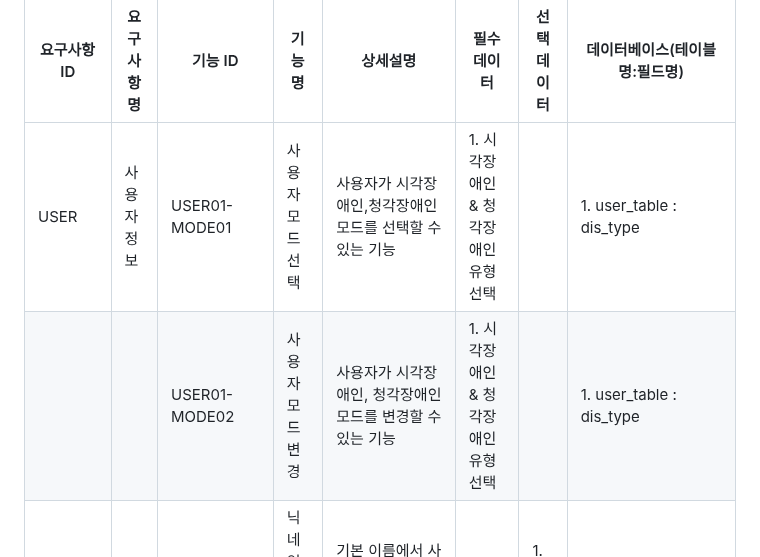
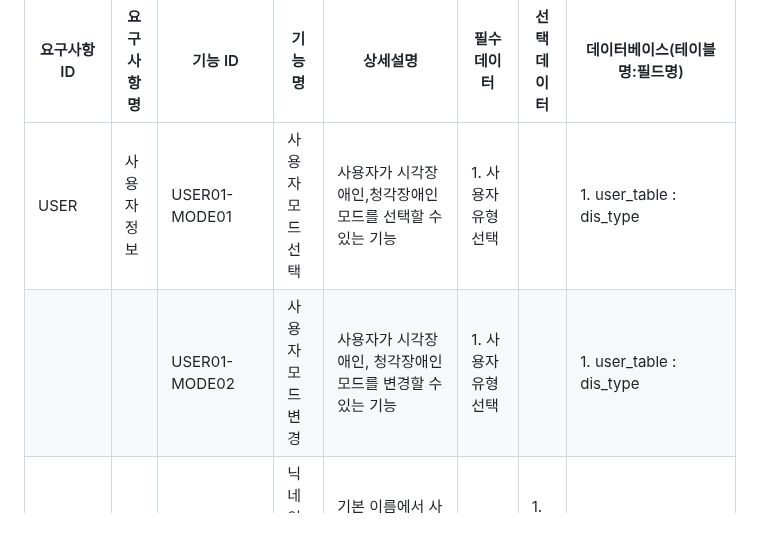
Before and after one commit to WarmElephantMario/COMMA, a Markdown page: readme.md, the part around the change. GitHub-like rendering; blank space fills up the shorter version.

```diff
--- a/readme.md
+++ b/readme.md
@@ -61,7 +61,7 @@
       <td class="col3">USER01-MODE01</td>
       <td class="col4">사용자 모드 선택</td>
       <td class="col5">사용자가 시각장애인,청각장애인 모드를 선택할 수 있는 기능</td>
-      <td class="col6">1. 시각장애인 & 청각장애인 유형 선택</td>
+      <td class="col6">1. 사용자 유형 선택</td>
       <td class="col7"></td>
       <td class="col8">1. user_table : dis_type</td>
     </tr>
@@ -71,7 +71,7 @@
       <td class="col3">USER01-MODE02</td>
       <td class="col4">사용자 모드 변경</td>
       <td class="col5">사용자가 시각장애인, 청각장애인 모드를 변경할 수 있는 기능</td>
-      <td class="col6">1. 시각장애인 & 청각장애인 유형 선택</td>
+      <td class="col6">1. 사용자 유형 선택</td>
       <td class="col7"></td>
       <td class="col8">1. user_table : dis_type</td>
     </tr>
```
